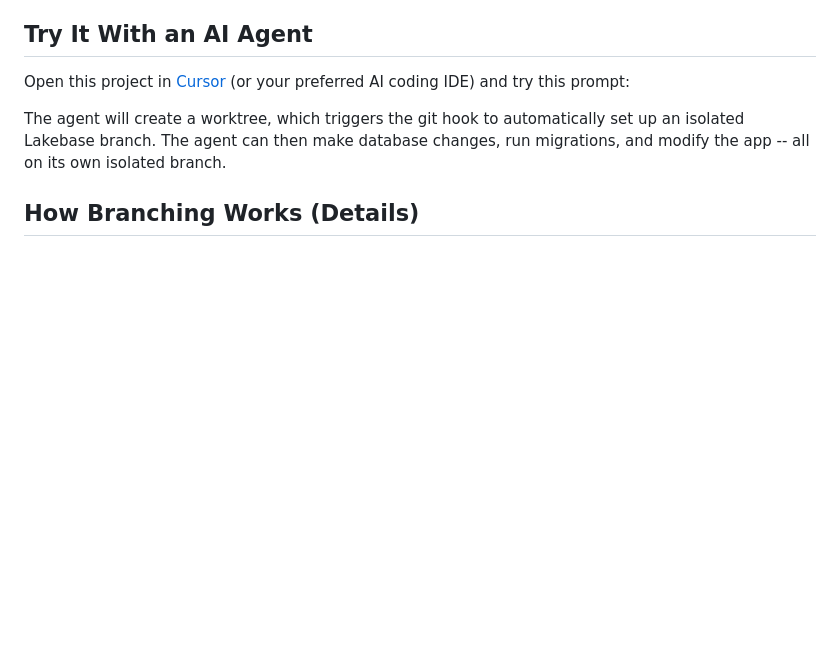
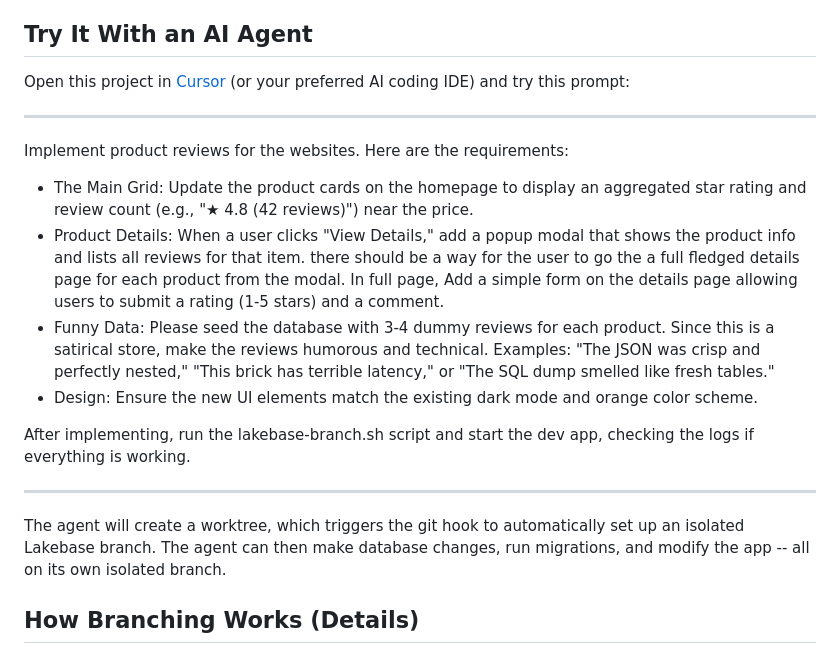
Before and after one commit to db-afeng/lakebase_agent_demo, a Markdown page: README.md, the part around the change. Drawn GitHub-style; blank space fills up the shorter version.

Commit message:
readme prompt update

```diff
--- a/README.md
+++ b/README.md
@@ -92,7 +92,18 @@ This starts the backend, frontend, and OpenAPI watcher. Visit the URL shown in t
 
 Open this project in [Cursor](https://cursor.com) (or your preferred AI coding IDE) and try this prompt:
 
-> <!-- INSERT YOUR PROMPT HERE -->
+---
+
+Implement product reviews for the websites. Here are the requirements:
+
+- The Main Grid: Update the product cards on the homepage to display an aggregated star rating and review count (e.g., "★ 4.8 (42 reviews)") near the price.
+- Product Details: When a user clicks "View Details," add a popup modal that shows the product info and lists all reviews for that item. there should be a way for the user to go the a full fledged details page for each product from the modal. In full page, Add a simple form on the details page allowing users to submit a rating (1-5 stars) and a comment.
+- Funny Data: Please seed the database with 3-4 dummy reviews for each product. Since this is a satirical store, make the reviews humorous and technical. Examples: "The JSON was crisp and perfectly nested," "This brick has terrible latency," or "The SQL dump smelled like fresh tables."
+- Design: Ensure the new UI elements match the existing dark mode and orange color scheme.
+
+After implementing, run the lakebase-branch.sh script and start the dev app, checking the logs if everything is working.
+
+---
 
 The agent will create a worktree, which triggers the git hook to automatically set up an isolated Lakebase branch. The agent can then make database changes, run migrations, and modify the app -- all on its own isolated branch.
 
```
